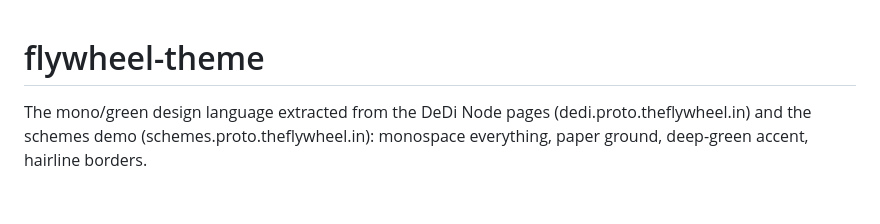
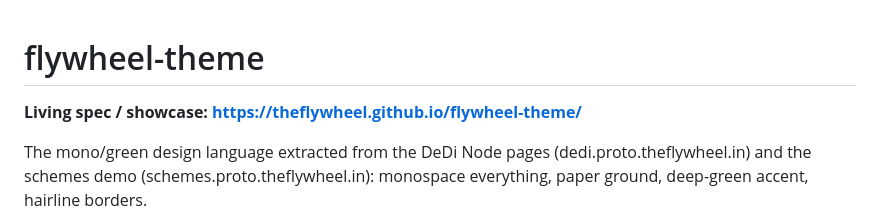
Before and after one commit to theflywheel/flywheel-theme, a Markdown page: README.md, the part around the change. Rendered like a GitHub page; blank space fills up the shorter version.

Commit message:
README: link the GitHub Pages showcase
Co-Authored-By: Claude Opus 4.8 <noreply@anthropic.com>

```diff
--- a/README.md
+++ b/README.md
@@ -1,4 +1,6 @@
 # flywheel-theme
+
+**Living spec / showcase: https://theflywheel.github.io/flywheel-theme/**
 
 The mono/green design language extracted from the DeDi Node pages
 (dedi.proto.theflywheel.in) and the schemes demo (schemes.proto.theflywheel.in):
```
